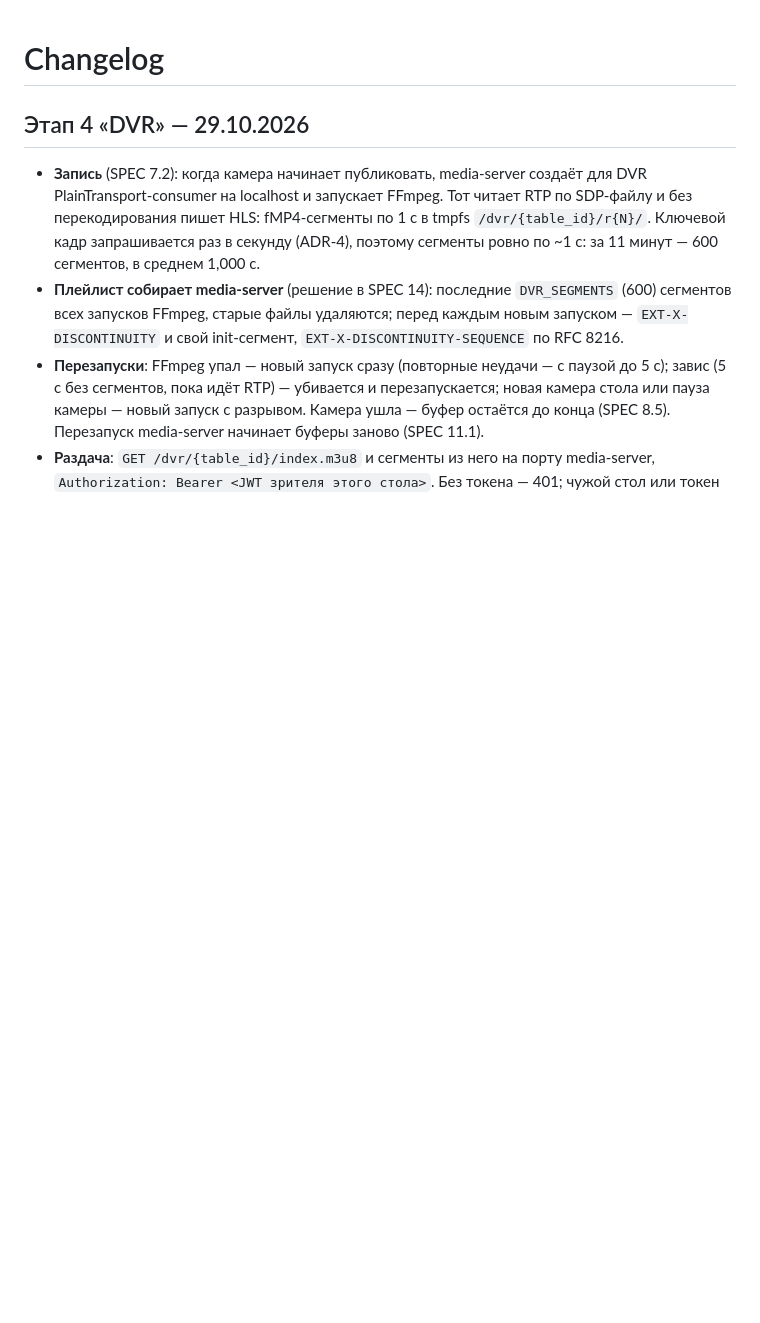
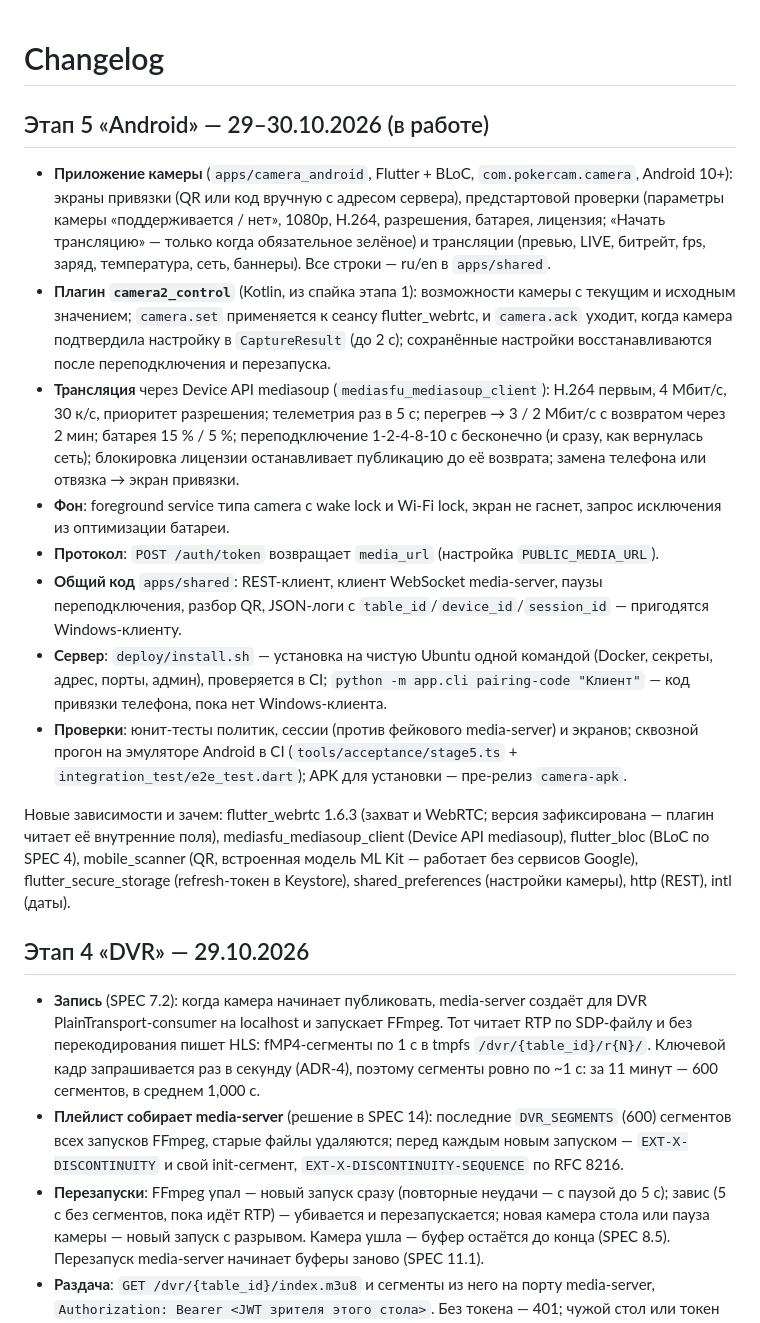
Before and after one commit to alisher-15/pokercam, a Markdown page: docs/CHANGELOG.md, the part around the change. GitHub-like rendering; blank space fills up the shorter version.

Commit message:
Docs: stage 5 in progress in the changelog and README status; link to the server install guide
Co-Authored-By: Claude Opus 5.5 <noreply@anthropic.com>
Claude-Session: https://claude.ai/code/session_014QAVC1fTZypjEt2zjgQWRW

```diff
--- a/docs/CHANGELOG.md
+++ b/docs/CHANGELOG.md
@@ -1,4 +1,17 @@
 # Changelog
+
+## Этап 5 «Android» — 29–30.10.2026 (в работе)
+
+- **Приложение камеры** (`apps/camera_android`, Flutter + BLoC, `com.pokercam.camera`, Android 10+): экраны привязки (QR или код вручную с адресом сервера), предстартовой проверки (параметры камеры «поддерживается / нет», 1080p, H.264, разрешения, батарея, лицензия; «Начать трансляцию» — только когда обязательное зелёное) и трансляции (превью, LIVE, битрейт, fps, заряд, температура, сеть, баннеры). Все строки — ru/en в `apps/shared`.
+- **Плагин `camera2_control`** (Kotlin, из спайка этапа 1): возможности камеры с текущим и исходным значением; `camera.set` применяется к сеансу flutter_webrtc, и `camera.ack` уходит, когда камера подтвердила настройку в `CaptureResult` (до 2 с); сохранённые настройки восстанавливаются после переподключения и перезапуска.
+- **Трансляция** через Device API mediasoup (`mediasfu_mediasoup_client`): H.264 первым, 4 Мбит/с, 30 к/с, приоритет разрешения; телеметрия раз в 5 с; перегрев → 3 / 2 Мбит/с с возвратом через 2 мин; батарея 15 % / 5 %; переподключение 1-2-4-8-10 с бесконечно (и сразу, как вернулась сеть); блокировка лицензии останавливает публикацию до её возврата; замена телефона или отвязка → экран привязки.
+- **Фон**: foreground service типа camera с wake lock и Wi-Fi lock, экран не гаснет, запрос исключения из оптимизации батареи.
+- **Протокол**: `POST /auth/token` возвращает `media_url` (настройка `PUBLIC_MEDIA_URL`).
+- **Общий код** `apps/shared`: REST-клиент, клиент WebSocket media-server, паузы переподключения, разбор QR, JSON-логи с `table_id`/`device_id`/`session_id` — пригодятся Windows-клиенту.
+- **Сервер**: `deploy/install.sh` — установка на чистую Ubuntu одной командой (Docker, секреты, адрес, порты, админ), проверяется в CI; `python -m app.cli pairing-code "Клиент"` — код привязки телефона, пока нет Windows-клиента.
+- **Проверки**: юнит-тесты политик, сессии (против фейкового media-server) и экранов; сквозной прогон на эмуляторе Android в CI (`tools/acceptance/stage5.ts` + `integration_test/e2e_test.dart`); APK для установки — пре-релиз `camera-apk`.
+
+Новые зависимости и зачем: flutter_webrtc 1.6.3 (захват и WebRTC; версия зафиксирована — плагин читает её внутренние поля), mediasfu_mediasoup_client (Device API mediasoup), flutter_bloc (BLoC по SPEC 4), mobile_scanner (QR, встроенная модель ML Kit — работает без сервисов Google), flutter_secure_storage (refresh-токен в Keystore), shared_preferences (настройки камеры), http (REST), intl (даты).
 
 ## Этап 4 «DVR» — 29.10.2026
 
```
Also changed, not shown: README.md (+3 -1 lines).
